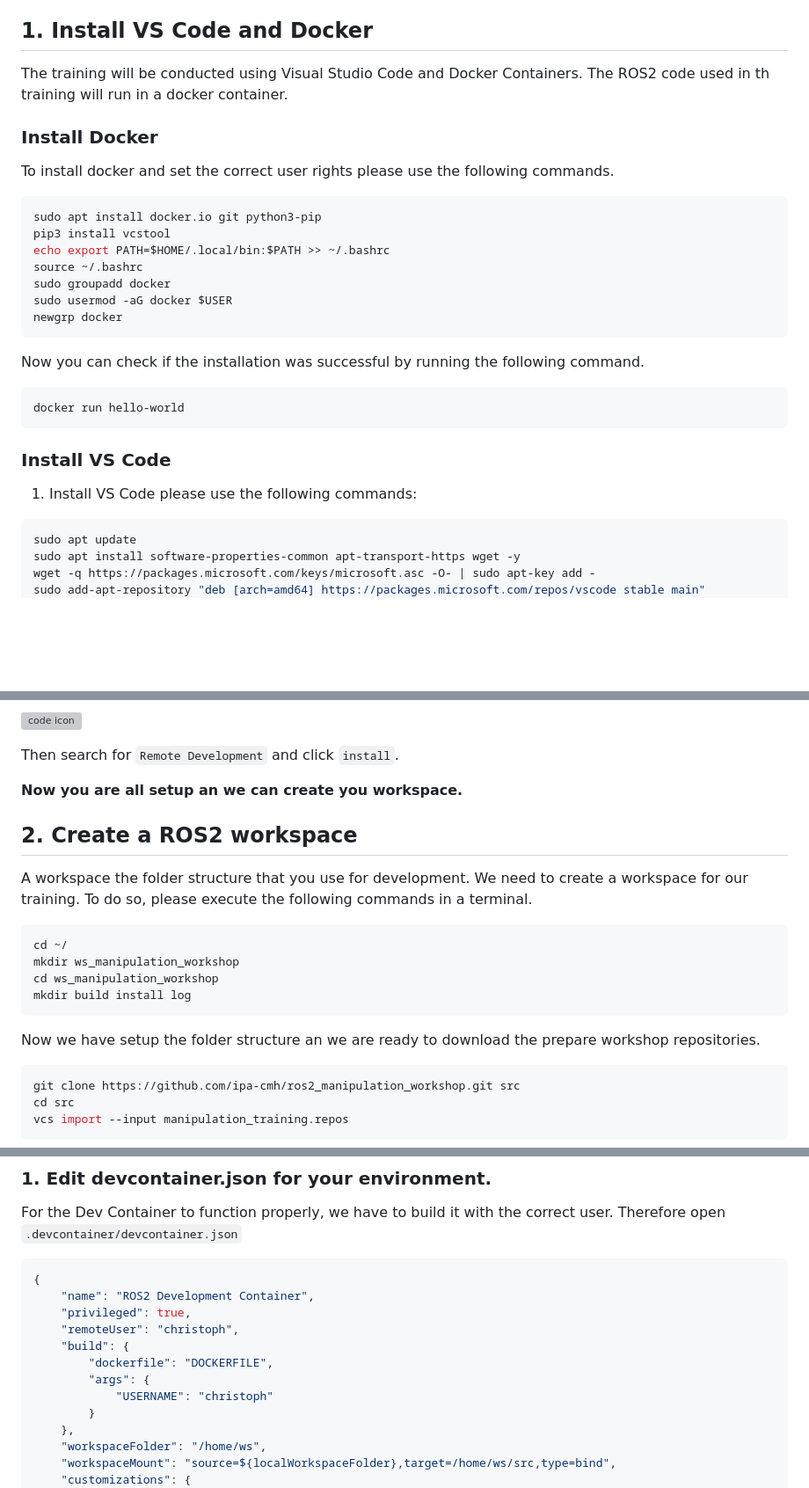
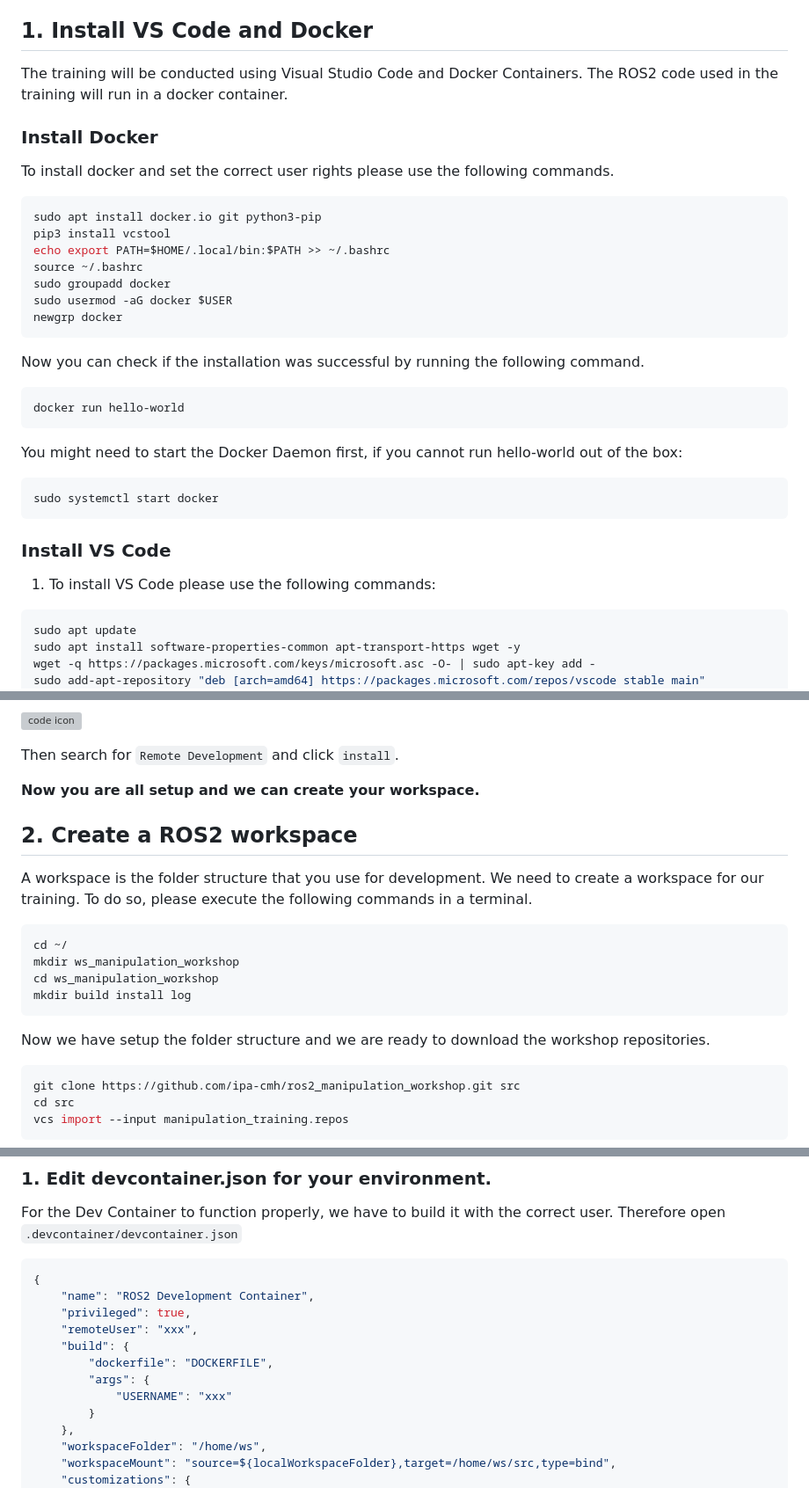
Before and after one commit to hellantos/manipulation_workshop, a Markdown page: tech_setup/workshops/0.Setup_Environment.md, 3 parts joined by grey strips. Shown: that part at 88% size. GitHub-like rendering; blank space fills up the shorter version; grey boxes are pictures that could not be loaded.

````diff
--- a/tech_setup/workshops/0.Setup_Environment.md
+++ b/tech_setup/workshops/0.Setup_Environment.md
@@ -6,7 +6,7 @@ Contents
 
 
 ## 1. Install VS Code and Docker
-The training will be conducted using Visual Studio Code and Docker Containers. The ROS2 code used in th training will run in a docker container.
+The training will be conducted using Visual Studio Code and Docker Containers. The ROS2 code used in the training will run in a docker container.
 
 ### Install Docker
 To install docker and set the correct user rights please use the following commands.
@@ -20,14 +20,17 @@ sudo usermod -aG docker $USER
 newgrp docker
 ```
 
-
 Now you can check if the installation was successful by running the following command.
 ```bash
 docker run hello-world
 ```
+You might need to start the Docker Daemon first, if you cannot run hello-world out of the box:
+```bash
+sudo systemctl start docker
+```
 
 ### Install VS Code
-1. Install VS Code please use the following commands:
+1. To install VS Code please use the following commands:
 ```bash
 sudo apt update
 sudo apt install software-properties-common apt-transport-https wget -y
@@ -48,10 +51,10 @@ You find the extension menu on the left side, click on the following item.
 
 Then search for ``Remote Development`` and click ``install``.
 
-**Now you are all setup an we can create you workspace.**
+**Now you are all setup and we can create your workspace.**
 
 ## 2. Create a ROS2 workspace
-A workspace the folder structure that you use for development. We need to create a workspace for our training. To do so, please execute the following commands in a terminal.
+A workspace is the folder structure that you use for development. We need to create a workspace for our training. To do so, please execute the following commands in a terminal.
 
 ```bash
 cd ~/
@@ -60,7 +63,7 @@ cd ws_manipulation_workshop
 mkdir build install log
 ```
 
-Now we have setup the folder structure an we are ready to download the prepare workshop repositories.
+Now we have setup the folder structure and we are ready to download the workshop repositories.
 
 ```bash
 git clone https://github.com/ipa-cmh/ros2_manipulation_workshop.git src
@@ -80,11 +83,11 @@ For the Dev Container to function properly, we have to build it with the correct
 {
     "name": "ROS2 Development Container",
     "privileged": true,
-    "remoteUser": "christoph",
+    "remoteUser": "xxx",
     "build": {
         "dockerfile": "DOCKERFILE",
         "args": {
-            "USERNAME": "christoph"
+            "USERNAME": "xxx"
         }
     },
     "workspaceFolder": "/home/ws",
````
Also changed, not shown: other parts of tech_setup/workshops/0.Setup_Environment.md (+2 -2 lines), moveit/workshops/1.Setup_assistant.md (+8 -10 lines), robot_description/workshops/2.Robot_workcell_composition.md (+14 -8 lines).
